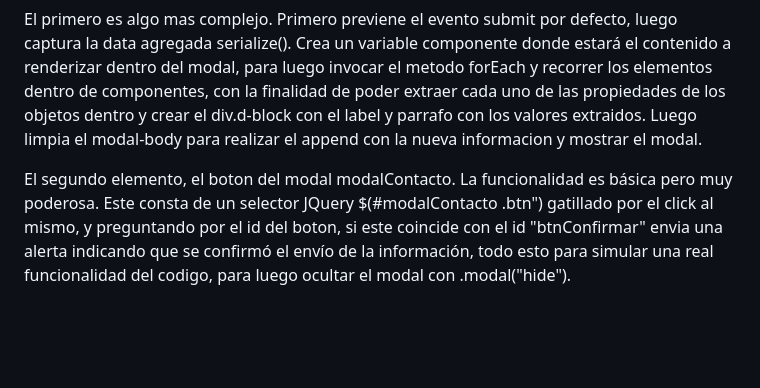
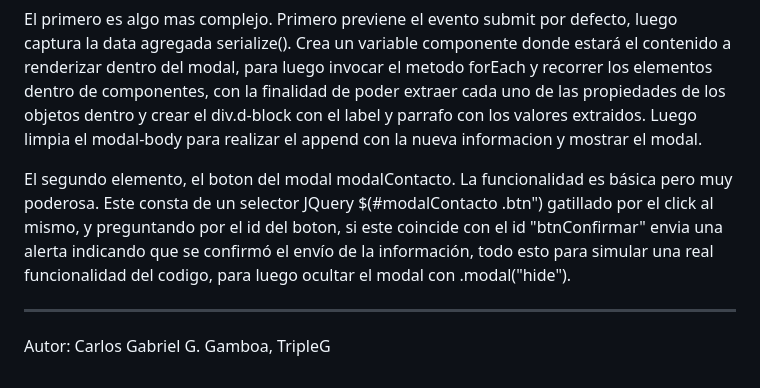
Before and after one commit to tripleG-Master/viajes-chile, a Markdown page: README.md, the part around one of its changes. Drawn GitHub-style; blank space fills up the shorter version.

Commit message:
agregado de elementos html al readme

```diff
--- a/README.md
+++ b/README.md
@@ -41,6 +42,9 @@ El primero es algo mas complejo.
 Primero previene el evento submit por defecto, luego captura la data agregada serialize(). Crea un variable componente donde estará el contenido a renderizar dentro del modal, para luego invocar el metodo forEach y recorrer los elementos dentro de componentes, con la finalidad de poder extraer cada uno de las propiedades de los objetos dentro y crear el div.d-block con el label y parrafo con los valores extraidos.
 Luego limpia el modal-body para realizar el append con la nueva informacion y mostrar el modal.
 
-
 El segundo elemento, el boton del modal modalContacto.
 La funcionalidad es básica pero muy poderosa. Este consta de un selector JQuery $(#modalContacto .btn") gatillado por el click al mismo, y preguntando por el id del boton, si este coincide con el id "btnConfirmar" envia una alerta indicando que se confirmó el envío de la información, todo esto para simular una real funcionalidad del codigo, para luego ocultar el modal con .modal("hide").
+
+<hr>
+
+Autor: Carlos Gabriel G. Gamboa, TripleG
```
Also changed, not shown: other parts of README.md (+2 -1 lines).
